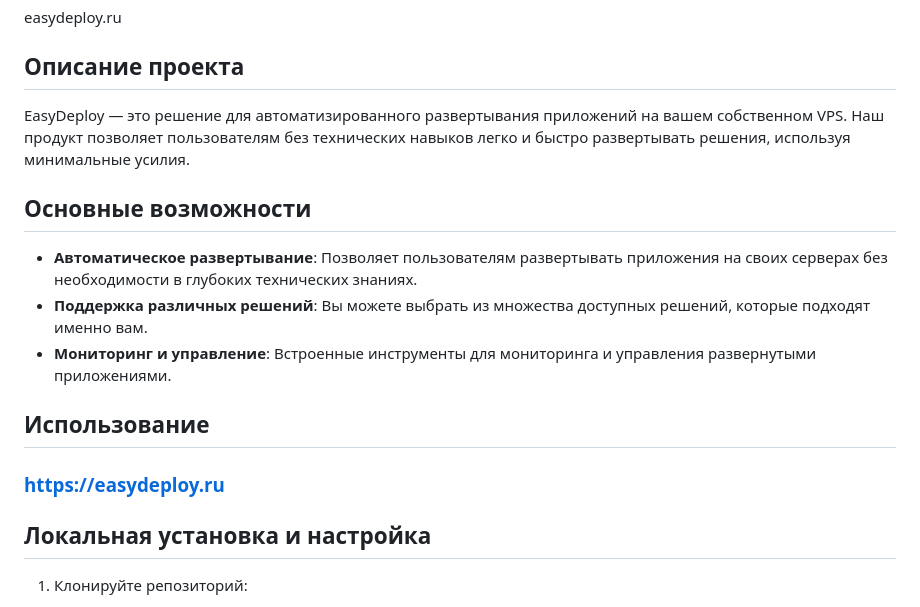
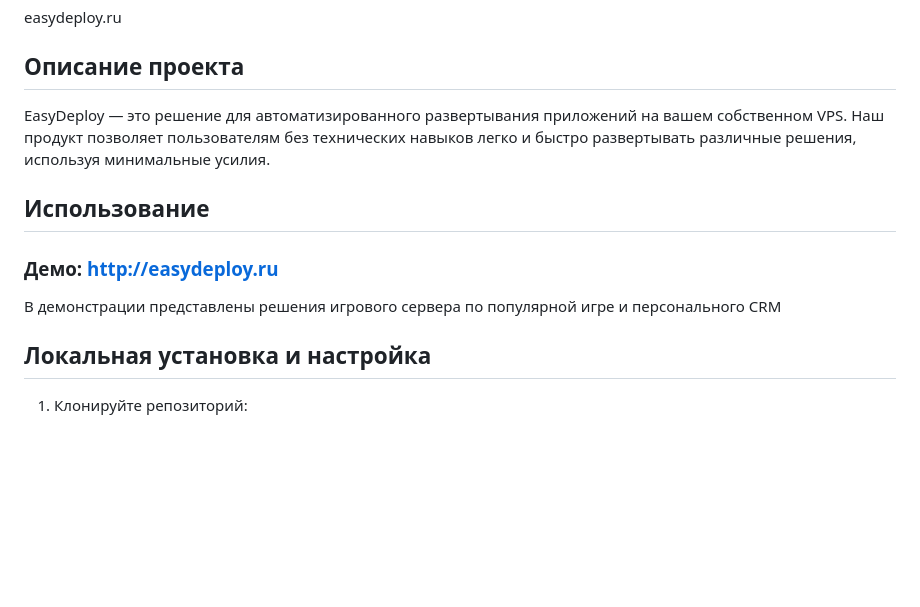
Before and after one commit to rem-aster/easydeploy-v0, a Markdown page: README.md, the part around one of its changes. GitHub-like rendering; blank space fills up the shorter version.

```diff
--- a/README.md
+++ b/README.md
@@ -3,17 +3,13 @@ easydeploy.ru
 
 ## Описание проекта
 
-EasyDeploy — это решение для автоматизированного развертывания приложений на вашем собственном VPS. Наш продукт позволяет пользователям без технических навыков легко и быстро развертывать решения, используя минимальные усилия.
-
-## Основные возможности
-
-- **Автоматическое развертывание**: Позволяет пользователям развертывать приложения на своих серверах без необходимости в глубоких технических знаниях.
-- **Поддержка различных решений**: Вы можете выбрать из множества доступных решений, которые подходят именно вам.
-- **Мониторинг и управление**: Встроенные инструменты для мониторинга и управления развернутыми приложениями.
+EasyDeploy — это решение для автоматизированного развертывания приложений на вашем собственном VPS. Наш продукт позволяет пользователям без технических навыков легко и быстро развертывать различные решения, используя минимальные усилия.
 
 ## Использование
 
-### https://easydeploy.ru
+### Демо: http://easydeploy.ru
+
+В демонстрации представлены решения игрового сервера по популярной игре и персонального CRM
 
 ## Локальная установка и настройка
 
```
Also changed, not shown: other parts of README.md (+11 -20 lines).
